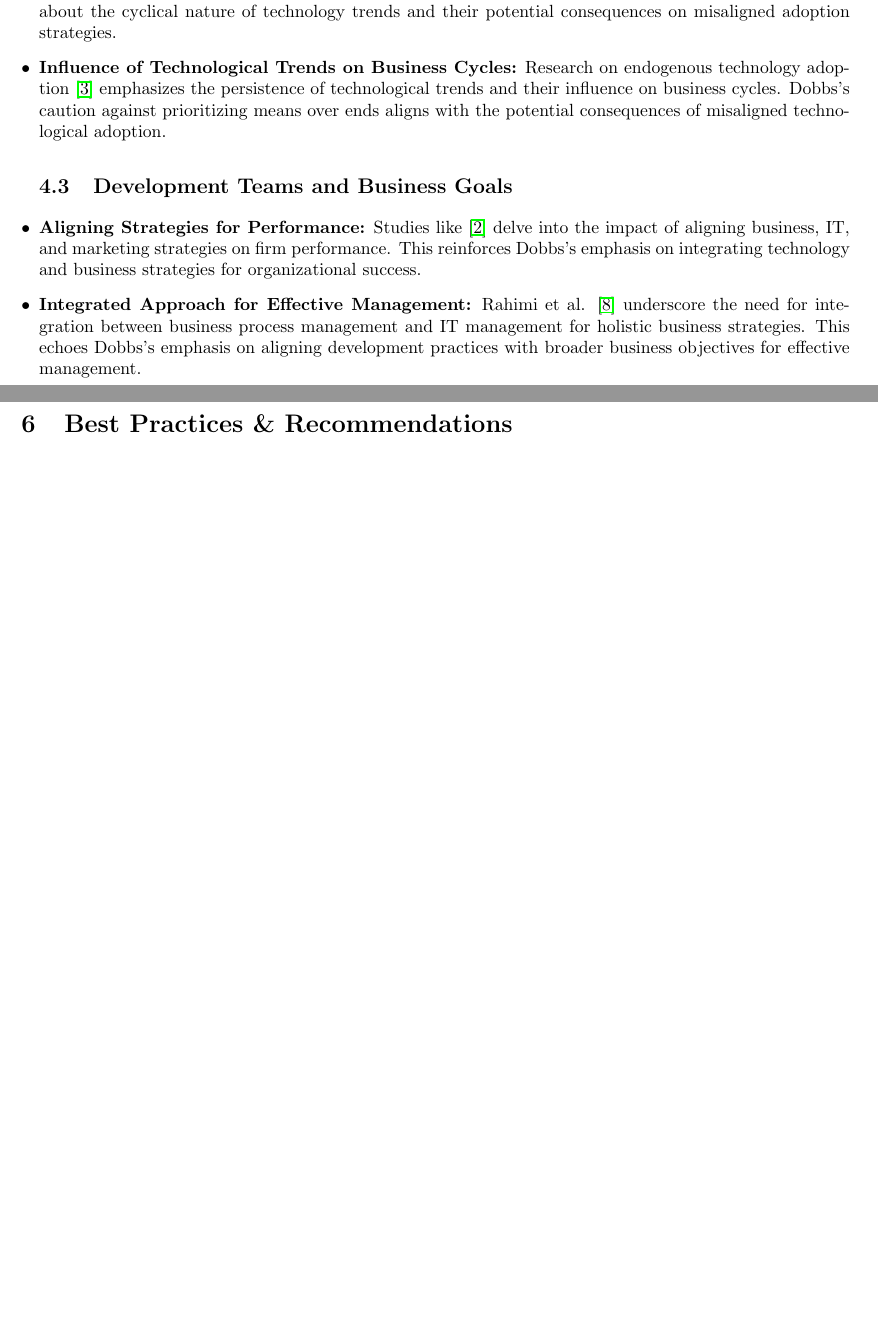
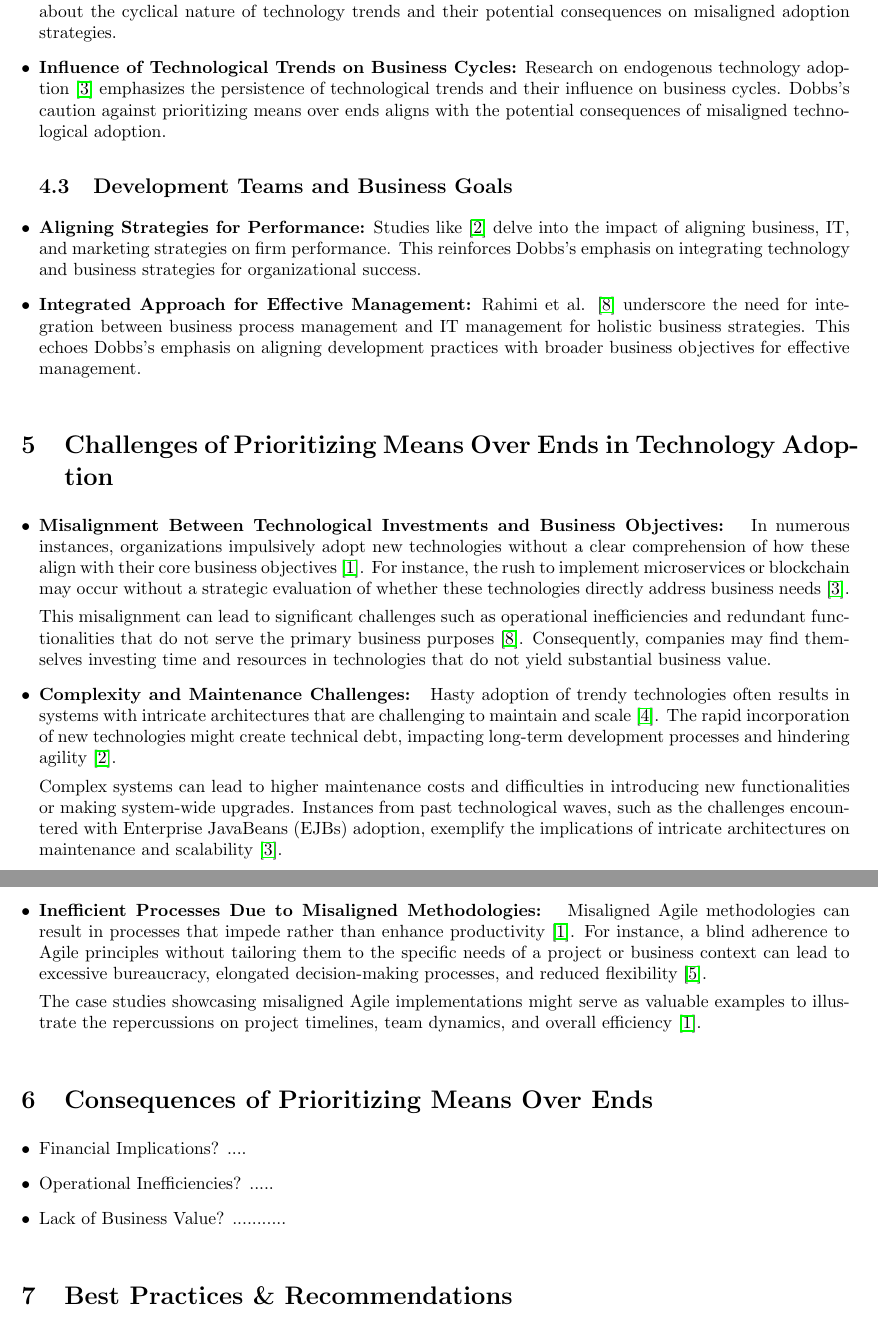
Before and after one commit to SupradeepDanturti/SOEN-6841-TAS, a LaTeX document (main.tex): two parts of pages 7 and 8 of 9, joined at a grey line, cut so that both start at the same text, the shorter picture padded with empty space. Compiled offline with pdfLaTeX.

Commit message:
Finished Challenges

```diff
--- a/main.tex
+++ b/main.tex
@@ -106,6 +105,31 @@ In summary, the background study aims to establish a foundation for understandin
 
 
-\section{Challenges and Consequences}
+\section{Challenges of Prioritizing Means Over Ends in Technology Adoption}
+\begin{itemize}
+    \item \textbf{Misalignment Between Technological Investments and Business Objectives: } In numerous instances, organizations impulsively adopt new technologies without a clear comprehension of how these align with their core business objectives \cite{abrahamsson2017agile}. For instance, the rush to implement microservices or blockchain may occur without a strategic evaluation of whether these technologies directly address business needs \cite{anzoategui2019endogenous}.
+
+    This misalignment can lead to significant challenges such as operational inefficiencies and redundant functionalities that do not serve the primary business purposes \cite{rahimi2016business}. Consequently, companies may find themselves investing time and resources in technologies that do not yield substantial business value.
+
+    \item \textbf{Complexity and Maintenance Challenges: } Hasty adoption of trendy technologies often results in systems with intricate architectures that are challenging to maintain and scale \cite{dube2020review}. The rapid incorporation of new technologies might create technical debt, impacting long-term development processes and hindering agility \cite{al2020impact}.
+
+    Complex systems can lead to higher maintenance costs and difficulties in introducing new functionalities or making system-wide upgrades. Instances from past technological waves, such as the challenges encountered with Enterprise JavaBeans (EJBs) adoption, exemplify the implications of intricate architectures on maintenance and scalability \cite{anzoategui2019endogenous}.
+
+    \item \textbf{Inefficient Processes Due to Misaligned Methodologies: } Misaligned Agile methodologies can result in processes that impede rather than enhance productivity \cite{abrahamsson2017agile}. For instance, a blind adherence to Agile principles without tailoring them to the specific needs of a project or business context can lead to excessive bureaucracy, elongated decision-making processes, and reduced flexibility \cite{hayat2019influence}.
+
+    The case studies showcasing misaligned Agile implementations might serve as valuable examples to illustrate the repercussions on project timelines, team dynamics, and overall efficiency \cite{abrahamsson2017agile}.
+
+\end{itemize}
+
+\section{Consequences of Prioritizing Means Over Ends}
+\begin{itemize}
+    \item Financial Implications?
+    ....
+    \item  Operational Inefficiencies?
+    .....
+    \item Lack of Business Value?
+    ...........
+\end{itemize}
+
 \section{Best Practices \& Recommendations}
 \section{Conclusion}
 \pagebreak
```
Also changed, not shown: main.pdf, main.tex (3 more changed lines).
